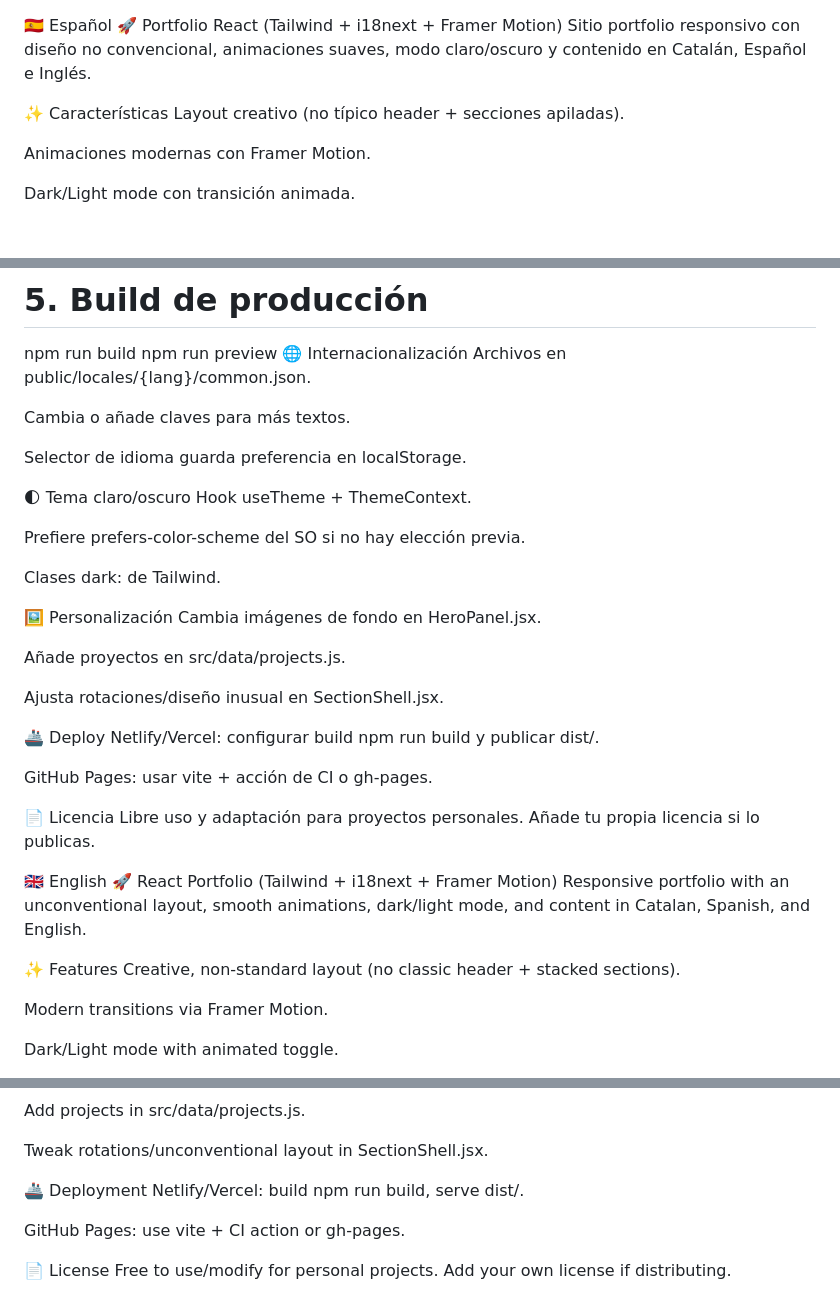
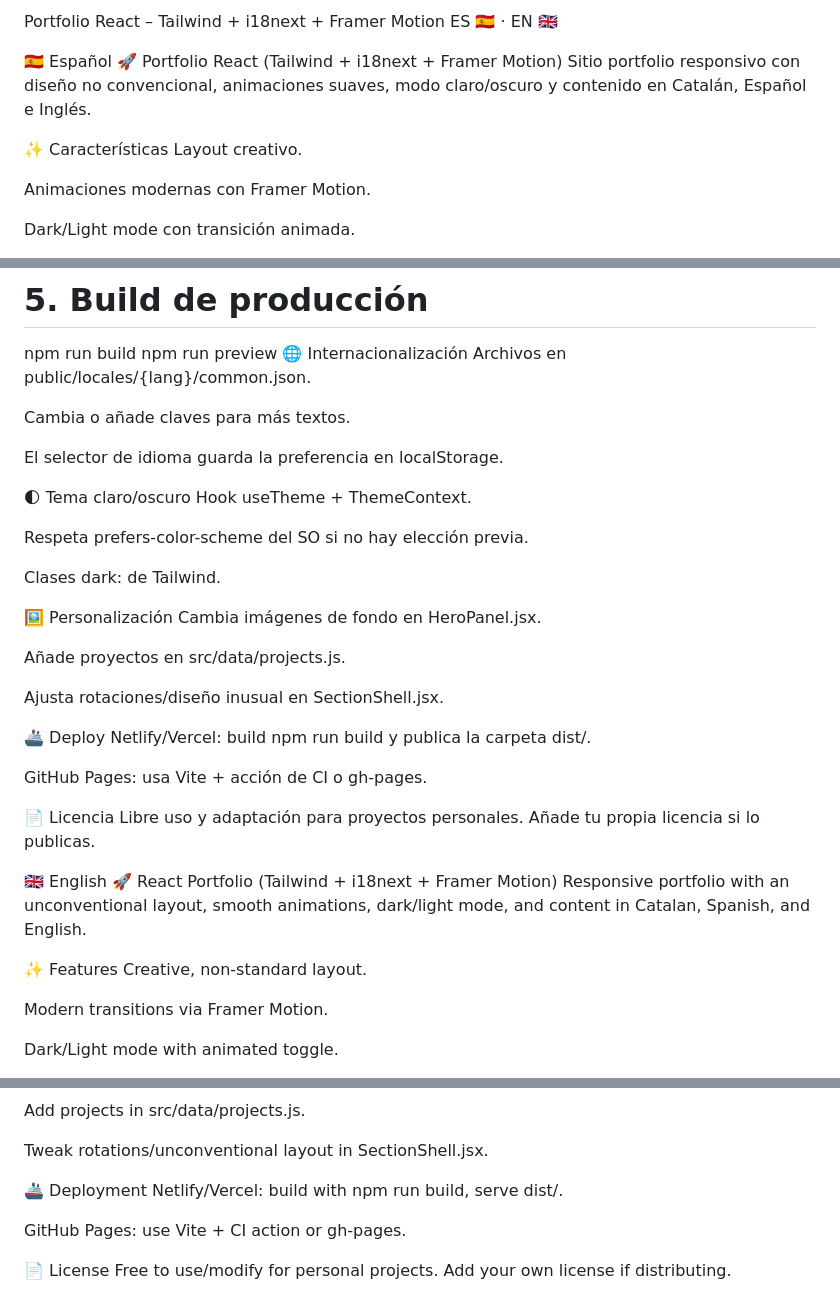
Before and after one commit to RoigOriol/Portfolio3, a Markdown page: README.md, 3 parts joined by grey strips. Rendered like a GitHub page.

```diff
--- a/README.md
+++ b/README.md
@@ -1,9 +1,12 @@
+Portfolio React – Tailwind + i18next + Framer Motion
+ES 🇪🇸 · EN 🇬🇧
+
 🇪🇸 Español
 🚀 Portfolio React (Tailwind + i18next + Framer Motion)
 Sitio portfolio responsivo con diseño no convencional, animaciones suaves, modo claro/oscuro y contenido en Catalán, Español e Inglés.
 
 ✨ Características
-Layout creativo (no típico header + secciones apiladas).
+Layout creativo.
 
 Animaciones modernas con Framer Motion.
 
@@ -72,12 +76,12 @@ Archivos en public/locales/{lang}/common.json.
 
 Cambia o añade claves para más textos.
 
-Selector de idioma guarda preferencia en localStorage.
+El selector de idioma guarda la preferencia en localStorage.
 
 🌓 Tema claro/oscuro
 Hook useTheme + ThemeContext.
 
-Prefiere prefers-color-scheme del SO si no hay elección previa.
+Respeta prefers-color-scheme del SO si no hay elección previa.
 
 Clases dark: de Tailwind.
 
@@ -89,9 +93,9 @@ Añade proyectos en src/data/projects.js.
 Ajusta rotaciones/diseño inusual en SectionShell.jsx.
 
 🚢 Deploy
-Netlify/Vercel: configurar build npm run build y publicar dist/.
+Netlify/Vercel: build npm run build y publica la carpeta dist/.
 
-GitHub Pages: usar vite + acción de CI o gh-pages.
+GitHub Pages: usa Vite + acción de CI o gh-pages.
 
 📄 Licencia
 Libre uso y adaptación para proyectos personales. Añade tu propia licencia si lo publicas.
@@ -101,7 +105,7 @@ Libre uso y adaptación para proyectos personales. Añade tu propia licencia si
 Responsive portfolio with an unconventional layout, smooth animations, dark/light mode, and content in Catalan, Spanish, and English.
 
 ✨ Features
-Creative, non-standard layout (no classic header + stacked sections).
+Creative, non-standard layout.
 
 Modern transitions via Framer Motion.
 
@@ -187,9 +192,9 @@ Add projects in src/data/projects.js.
 Tweak rotations/unconventional layout in SectionShell.jsx.
 
 🚢 Deployment
-Netlify/Vercel: build npm run build, serve dist/.
+Netlify/Vercel: build with npm run build, serve dist/.
 
-GitHub Pages: use vite + CI action or gh-pages.
+GitHub Pages: use Vite + CI action or gh-pages.
 
 📄 License
 Free to use/modify for personal projects. Add your own license if distributing.
```
Also changed, not shown: other parts of README.md (+2 -0 lines).
